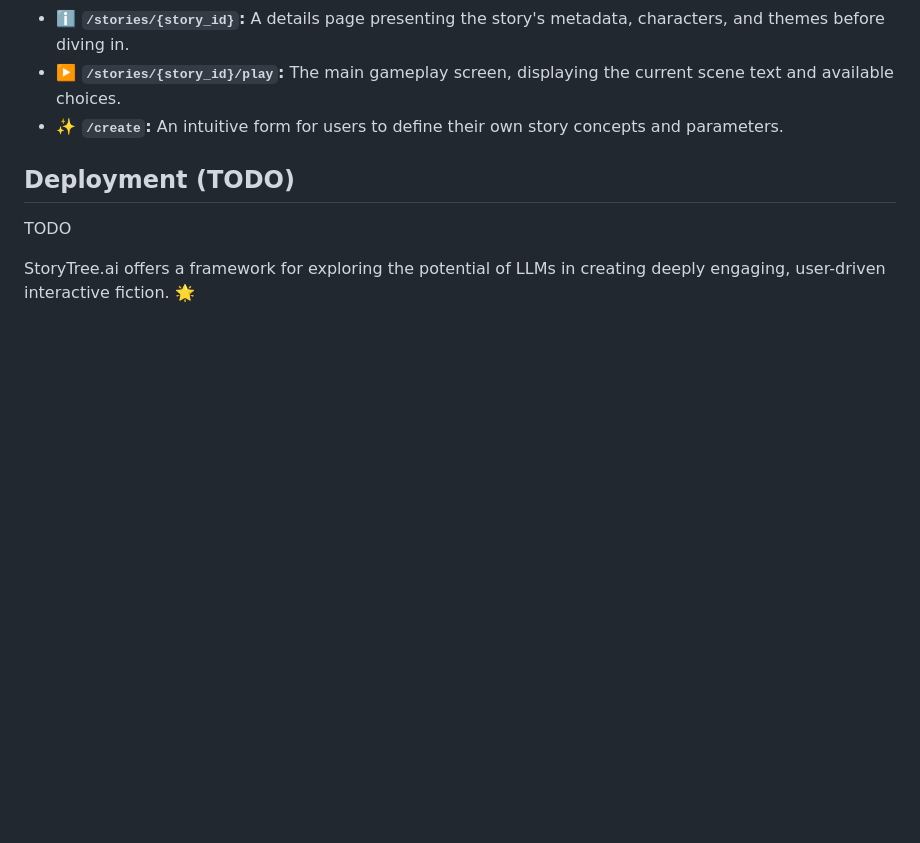
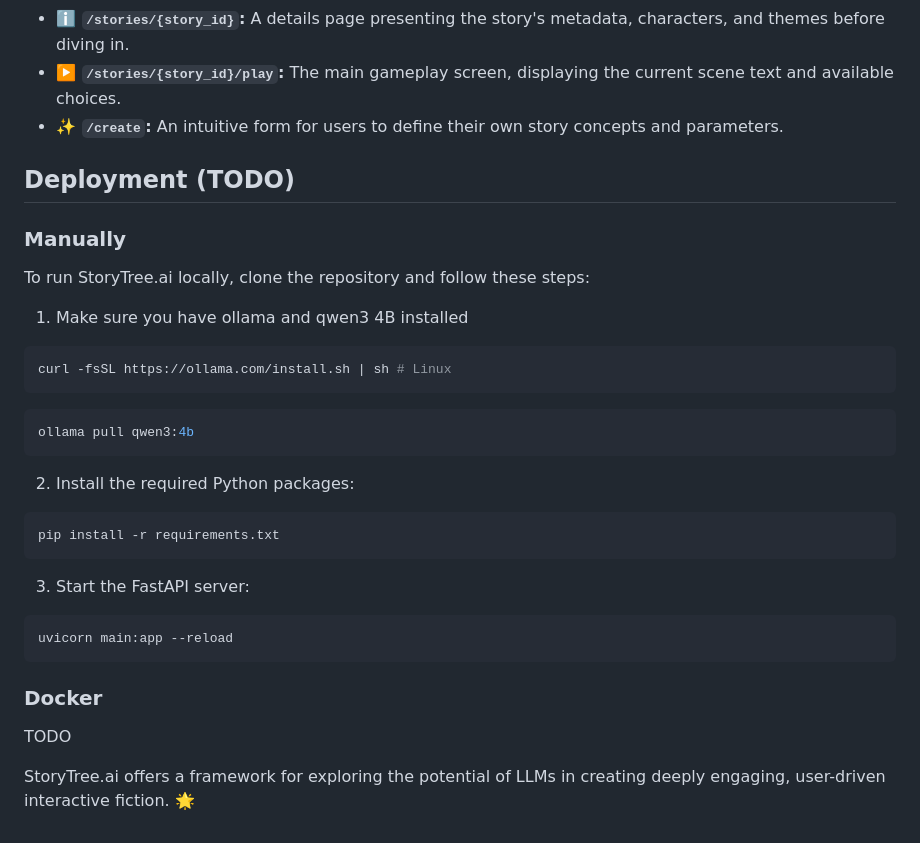
Before and after one commit to MahammadNuriyev62/storytree.ai.app, a Markdown page: README.md, the part around the change. Drawn GitHub-style; blank space fills up the shorter version.

Commit message:
manual installation section in README

````diff
--- a/README.md
+++ b/README.md
@@ -61,6 +61,35 @@ A user-friendly web interface allows players to interact with the stories:
 - **✨ `/create`:** An intuitive form for users to define their own story concepts and parameters.
 
 ## Deployment (TODO)
+
+### Manually
+
+To run StoryTree.ai locally, clone the repository and follow these steps:
+
+1. Make sure you have ollama and qwen3 4B installed
+
+```bash
+curl -fsSL https://ollama.com/install.sh | sh # Linux
+```
+
+```bash
+ollama pull qwen3:4b
+```
+
+2. Install the required Python packages:
+
+```bash
+pip install -r requirements.txt
+```
+
+3. Start the FastAPI server:
+
+```bash
+uvicorn main:app --reload
+```
+
+### Docker
+
 TODO
 
 StoryTree.ai offers a framework for exploring the potential of LLMs in creating deeply engaging, user-driven interactive fiction. 🌟
````
